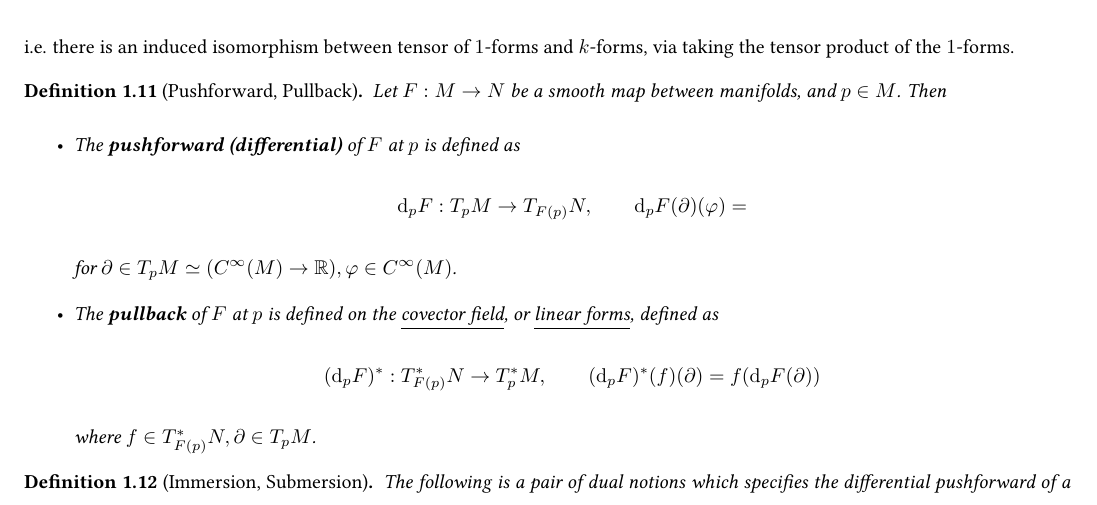
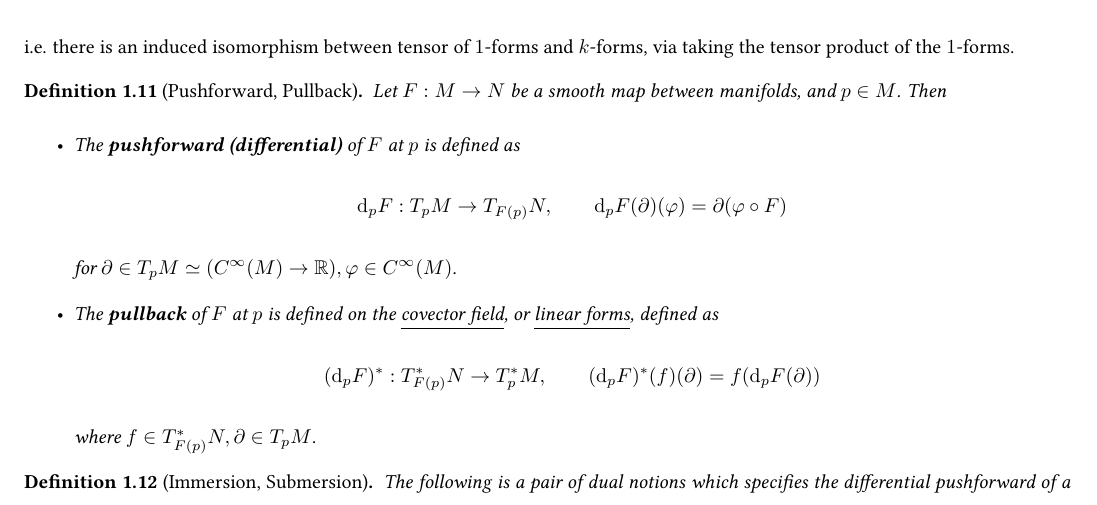
Before and after one commit to ARessegetesStery/MATH635-Notes, a LaTeX document (c0/c0.tex): part of page 3 of 3, cut so that both start at the same text. Compiled offline with pdfLaTeX.

Commit message:
[Fix] [c0.1] Complete pushforward

```diff
--- a/c0/c0.tex
+++ b/c0/c0.tex
@@ -100,7 +100,7 @@ This part seeks to introduce the differential between tangent bundles of manifol
     \begin{itemize}
         \item The \textbf{pushforward (differential)} of $F$ at $p$ is defined as
         \[
-            \d_p F: T_p M \to T_{F(p)} N, \qquad \d_p F (\partial) (\varphi) =
+            \d_p F: T_p M \to T_{F(p)} N, \qquad \d_p F (\partial) (\varphi) = \partial(\varphi \circ F)
         \]
         for $\partial \in T_p M \simeq (\smooth(M) \to \R), \varphi \in \smooth(M)$.
         \item The \textbf{pullback} of $F$ at $p$ is defined on the \underline{covector field}, or \underline{linear forms}, defined as
```
Also changed, not shown: c0/c0.pdf.
